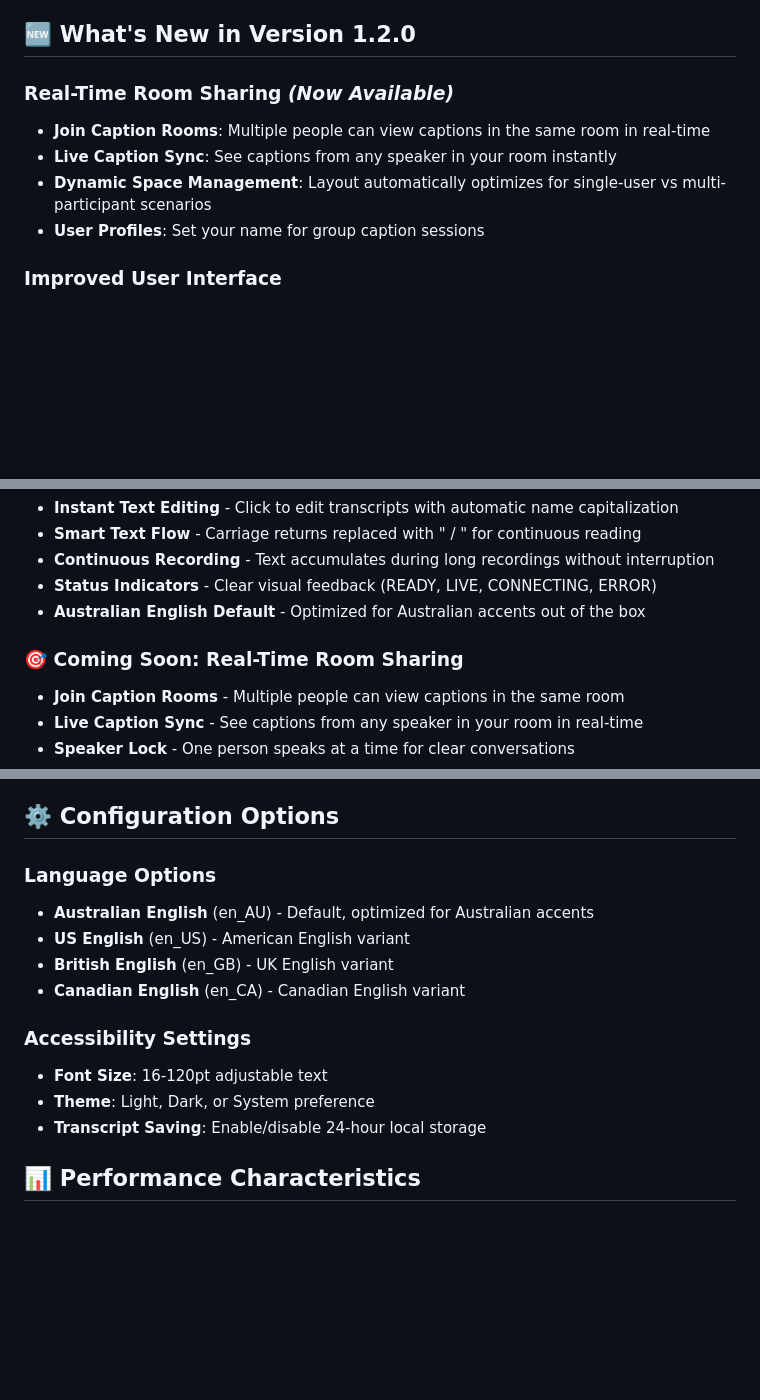
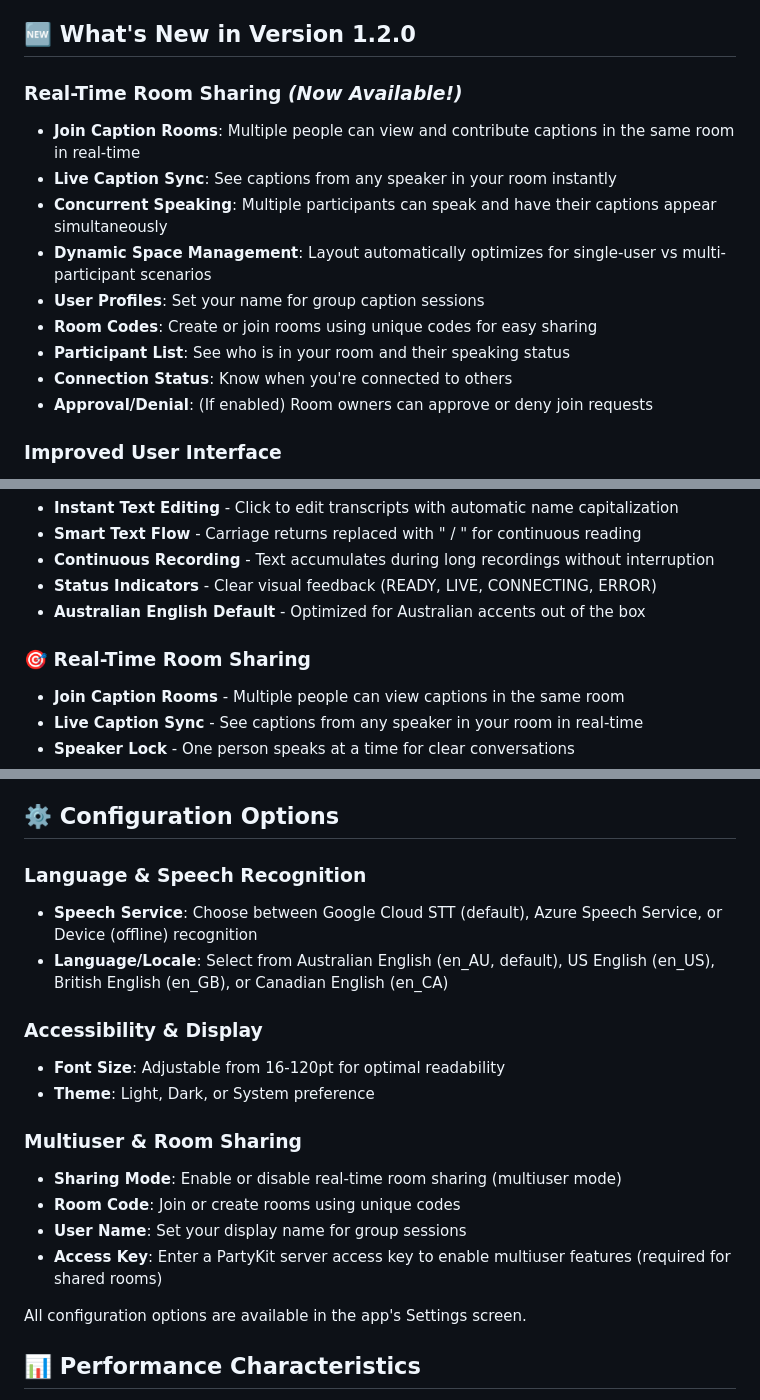
Before and after one commit to economicalstories/CCC, a Markdown page: README.md, 3 parts joined by grey strips. Rendered like a GitHub page; blank space fills up the shorter version.

Commit message:
docs: update README to reflect available multiuser features and configuration options

```diff
--- a/README.md
+++ b/README.md
@@ -4,11 +4,16 @@
 
 ## 🆕 What's New in Version 1.2.0
 
-### Real-Time Room Sharing *(Now Available)*
-- **Join Caption Rooms**: Multiple people can view captions in the same room in real-time
+### Real-Time Room Sharing *(Now Available!)*
+- **Join Caption Rooms**: Multiple people can view and contribute captions in the same room in real-time
 - **Live Caption Sync**: See captions from any speaker in your room instantly
+- **Concurrent Speaking**: Multiple participants can speak and have their captions appear simultaneously
 - **Dynamic Space Management**: Layout automatically optimizes for single-user vs multi-participant scenarios
 - **User Profiles**: Set your name for group caption sessions
+- **Room Codes**: Create or join rooms using unique codes for easy sharing
+- **Participant List**: See who is in your room and their speaking status
+- **Connection Status**: Know when you're connected to others
+- **Approval/Denial**: (If enabled) Room owners can approve or deny join requests
 
 ### Improved User Interface
 - **Space-Optimized Layout**: User gets more space when editing, others get dynamic allocation when multiple participants
@@ -78,7 +83,7 @@ Ultra-low-latency captions for live, in-person speech through a simple push-to-t
 - **Status Indicators** - Clear visual feedback (READY, LIVE, CONNECTING, ERROR)
 - **Australian English Default** - Optimized for Australian accents out of the box
 
-### 🎯 Coming Soon: Real-Time Room Sharing
+### 🎯 Real-Time Room Sharing
 - **Join Caption Rooms** - Multiple people can view captions in the same room
 - **Live Caption Sync** - See captions from any speaker in your room in real-time
 - **Speaker Lock** - One person speaks at a time for clear conversations
@@ -183,16 +188,21 @@ If you have questions about our privacy practices:
 
 ## ⚙️ Configuration Options
 
-### Language Options
-- **Australian English** (en_AU) - Default, optimized for Australian accents
-- **US English** (en_US) - American English variant
-- **British English** (en_GB) - UK English variant
-- **Canadian English** (en_CA) - Canadian English variant
+### Language & Speech Recognition
+- **Speech Service**: Choose between Google Cloud STT (default), Azure Speech Service, or Device (offline) recognition
+- **Language/Locale**: Select from Australian English (en_AU, default), US English (en_US), British English (en_GB), or Canadian English (en_CA)
 
-### Accessibility Settings
-- **Font Size**: 16-120pt adjustable text
+### Accessibility & Display
+- **Font Size**: Adjustable from 16-120pt for optimal readability
 - **Theme**: Light, Dark, or System preference
-- **Transcript Saving**: Enable/disable 24-hour local storage
+
+### Multiuser & Room Sharing
+- **Sharing Mode**: Enable or disable real-time room sharing (multiuser mode)
+- **Room Code**: Join or create rooms using unique codes
+- **User Name**: Set your display name for group sessions
+- **Access Key**: Enter a PartyKit server access key to enable multiuser features (required for shared rooms)
+
+All configuration options are available in the app's Settings screen.
 
 ## 📊 Performance Characteristics
 
```
